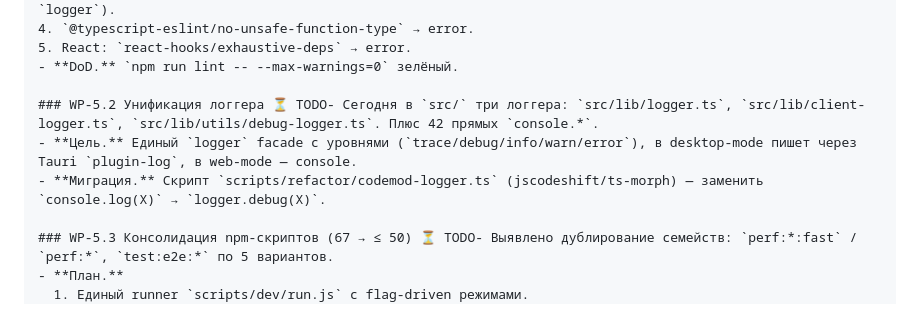
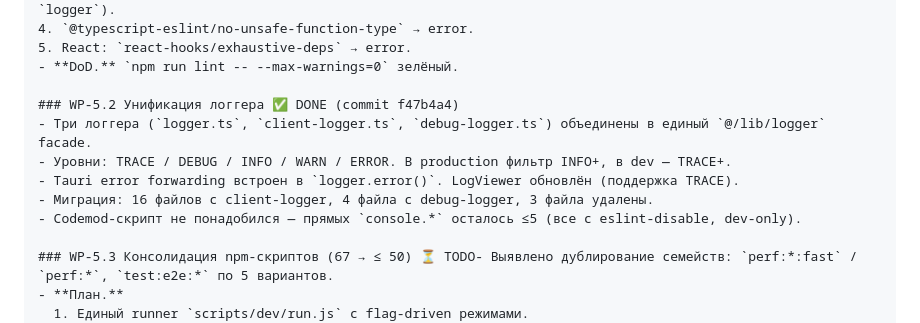
Before and after one commit to lunin02118-ops/rheolab, a Markdown page: docs/REFACTORING_DEEP_PLAN.md, the part around the change. GitHub-like rendering.

Commit message:
docs: mark WP-5.2 as done in refactoring plan

```diff
--- a/docs/REFACTORING_DEEP_PLAN.md
+++ b/docs/REFACTORING_DEEP_PLAN.md
@@ -397,9 +397,12 @@ Specta интеграция уже работает:
 5. React: `react-hooks/exhaustive-deps` → error.
 - **DoD.** `npm run lint -- --max-warnings=0` зелёный.
 
-### WP-5.2 Унификация логгера ⏳ TODO- Сегодня в `src/` три логгера: `src/lib/logger.ts`, `src/lib/client-logger.ts`, `src/lib/utils/debug-logger.ts`. Плюс 42 прямых `console.*`.
-- **Цель.** Единый `logger` facade с уровнями (`trace/debug/info/warn/error`), в desktop-mode пишет через Tauri `plugin-log`, в web-mode — console.
-- **Миграция.** Скрипт `scripts/refactor/codemod-logger.ts` (jscodeshift/ts-morph) — заменить `console.log(X)` → `logger.debug(X)`.
+### WP-5.2 Унификация логгера ✅ DONE (commit f47b4a4)
+- Три логгера (`logger.ts`, `client-logger.ts`, `debug-logger.ts`) объединены в единый `@/lib/logger` facade.
+- Уровни: TRACE / DEBUG / INFO / WARN / ERROR. В production фильтр INFO+, в dev — TRACE+.
+- Tauri error forwarding встроен в `logger.error()`. LogViewer обновлён (поддержка TRACE).
+- Миграция: 16 файлов с client-logger, 4 файла с debug-logger, 3 файла удалены.
+- Codemod-скрипт не понадобился — прямых `console.*` осталось ≤5 (все с eslint-disable, dev-only).
 
 ### WP-5.3 Консолидация npm-скриптов (67 → ≤ 50) ⏳ TODO- Выявлено дублирование семейств: `perf:*:fast` / `perf:*`, `test:e2e:*` по 5 вариантов.
 - **План.**
```
